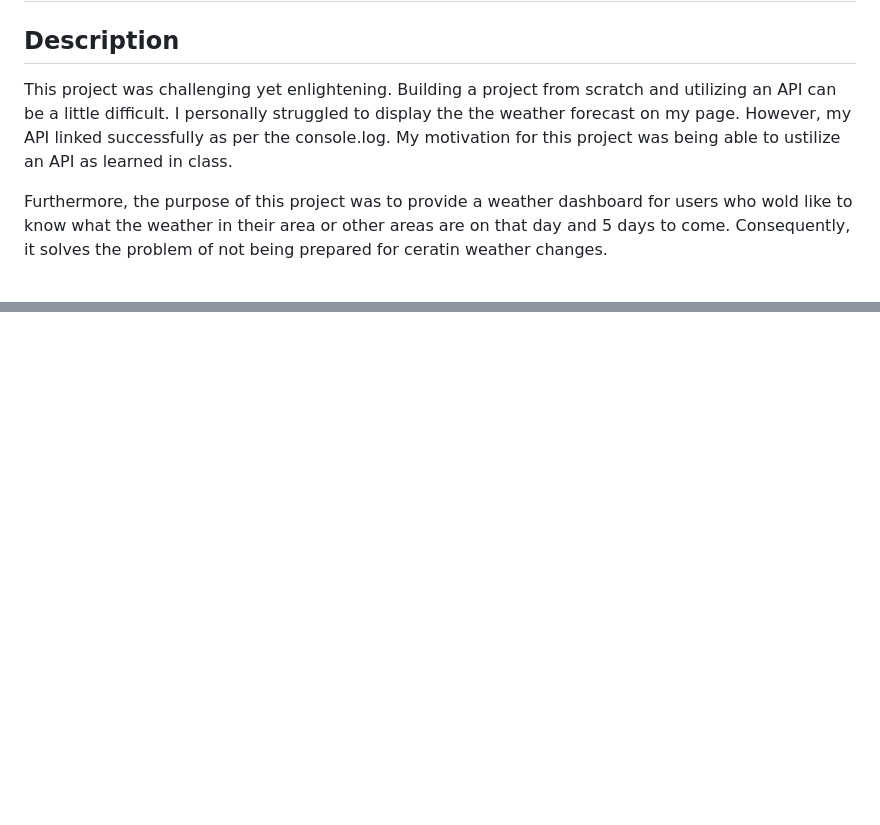
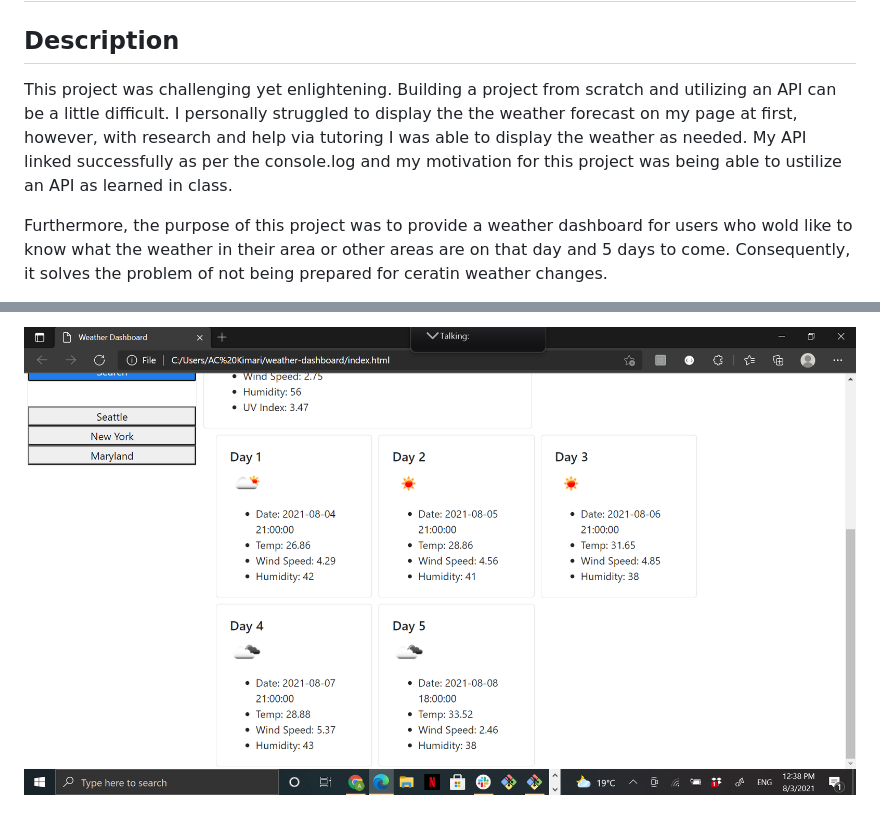
Before and after one commit to ACKimari/weather-dashboard, a Markdown page: README.md, 2 parts joined by grey strips. Rendered like a GitHub page; pictures changed too: city3pt2.png (added); blank space fills up the shorter version.

```diff
--- a/README.md
+++ b/README.md
@@ -1,7 +1,7 @@
 # weather-dashboard
 
 ## Description
-This project was challenging yet enlightening. Building a project from scratch and utilizing an API can be a little difficult. I personally struggled to display the the weather forecast on my page. However, my API linked successfully as per the console.log. My motivation for this project was being able to ustilize an API as learned in class.
+This project was challenging yet enlightening. Building a project from scratch and utilizing an API can be a little difficult. I personally struggled to display the the weather forecast on my page at first, however, with research and help via tutoring I was  able to display the weather as needed. My API linked successfully as per the console.log and my motivation for this project was being able to ustilize an API as learned in class.
 
 Furthermore, the purpose of this project was to provide a weather dashboard for users who wold like to know what the weather in their area or other areas are on that day and 5 days to come. Consequently, it solves the problem of not being prepared for ceratin weather changes.
 
@@ -23,0 +35 @@ Step 4: link display to API to allow live results.
+![Updated Screenshot](city3pt2.png)
```
Also changed, not shown: other parts of README.md (+15 -4 lines), city1.png (added), city1pt2.png (added), city2.png (added), city2pt2.png (added), city3.png (added), 1 other file.
